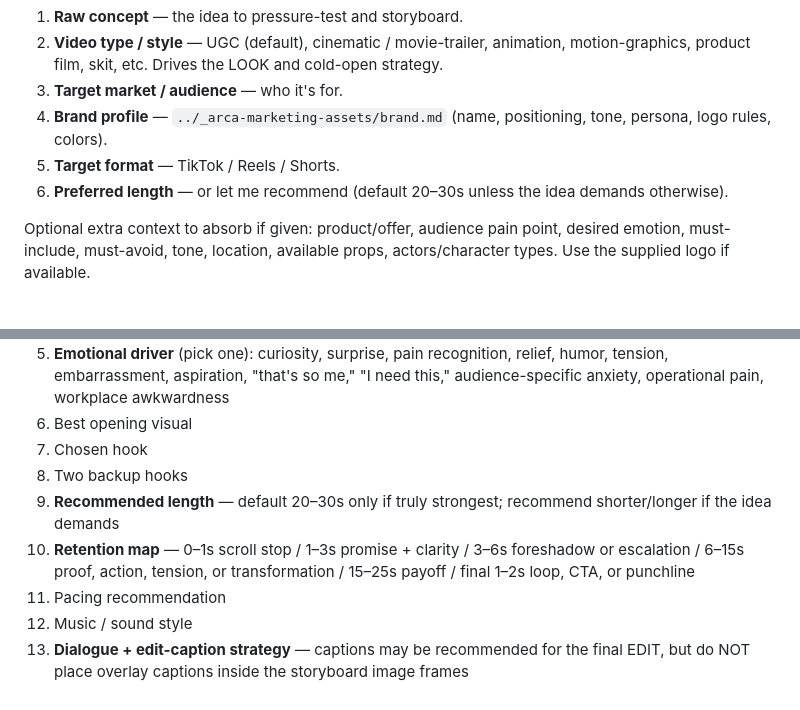
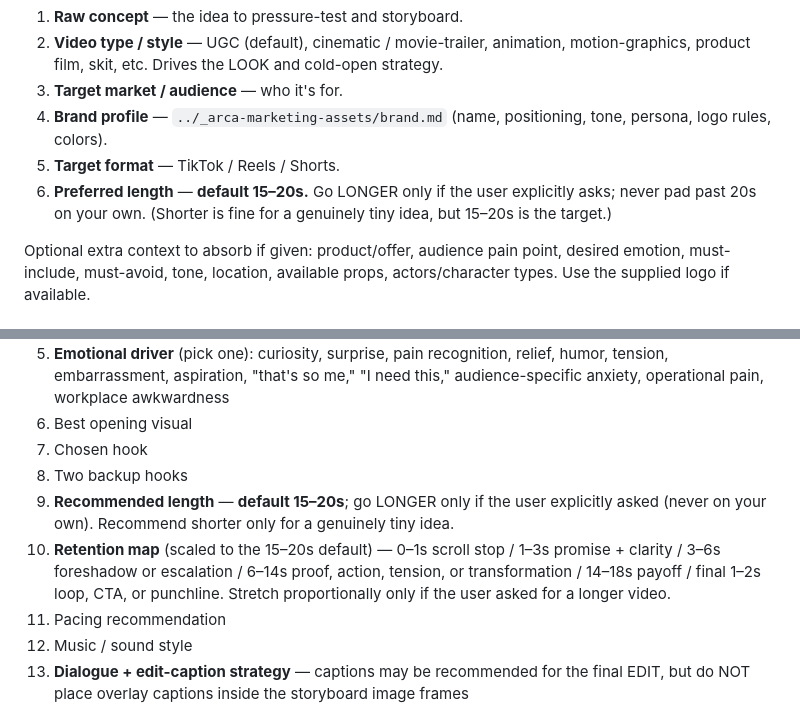
Before and after one commit to briarbearrr/arca-marketing, a Markdown page: skills/storyboard-prompt/SKILL.md, 2 parts joined by grey strips. GitHub-like rendering.

```diff
--- a/skills/storyboard-prompt/SKILL.md
+++ b/skills/storyboard-prompt/SKILL.md
@@ -27,7 +27,7 @@ Ask for these inputs, then wait for answers. Make smart, briefly-stated assumpti
 3. **Target market / audience** — who it's for.
 4. **Brand profile** — `../_arca-marketing-assets/brand.md` (name, positioning, tone, persona, logo rules, colors).
 5. **Target format** — TikTok / Reels / Shorts.
-6. **Preferred length** — or let me recommend (default 20–30s unless the idea demands otherwise).
+6. **Preferred length** — **default 15–20s.** Go LONGER only if the user explicitly asks; never pad past 20s on your own. (Shorter is fine for a genuinely tiny idea, but 15–20s is the target.)
 
 Optional extra context to absorb if given: product/offer, audience pain point, desired emotion, must-include, must-avoid, tone, location, available props, actors/character types. Use the supplied logo if available.
 
@@ -123,8 +123,8 @@ Rewrite the concept into a stronger TikTok/Reels-ready version. Produce:
 6. Best opening visual
 7. Chosen hook
 8. Two backup hooks
-9. **Recommended length** — default 20–30s only if truly strongest; recommend shorter/longer if the idea demands
-10. **Retention map** — 0–1s scroll stop / 1–3s promise + clarity / 3–6s foreshadow or escalation / 6–15s proof, action, tension, or transformation / 15–25s payoff / final 1–2s loop, CTA, or punchline
+9. **Recommended length** — **default 15–20s**; go LONGER only if the user explicitly asked (never on your own). Recommend shorter only for a genuinely tiny idea.
+10. **Retention map** (scaled to the 15–20s default) — 0–1s scroll stop / 1–3s promise + clarity / 3–6s foreshadow or escalation / 6–14s proof, action, tension, or transformation / 14–18s payoff / final 1–2s loop, CTA, or punchline. Stretch proportionally only if the user asked for a longer video.
 11. Pacing recommendation
 12. Music / sound style
 13. **Dialogue + edit-caption strategy** — captions may be recommended for the final EDIT, but do NOT place overlay captions inside the storyboard image frames
```
Also changed, not shown: skills/video-prompt/SKILL.md (+3 -3 lines).
